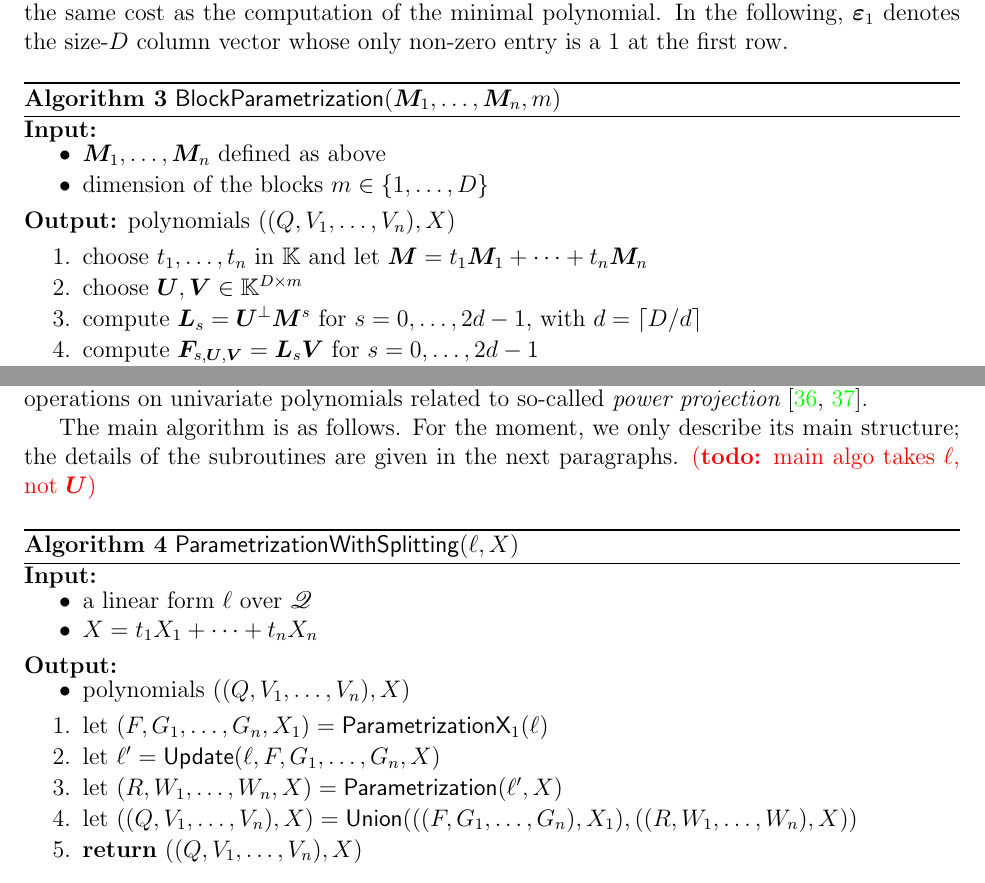
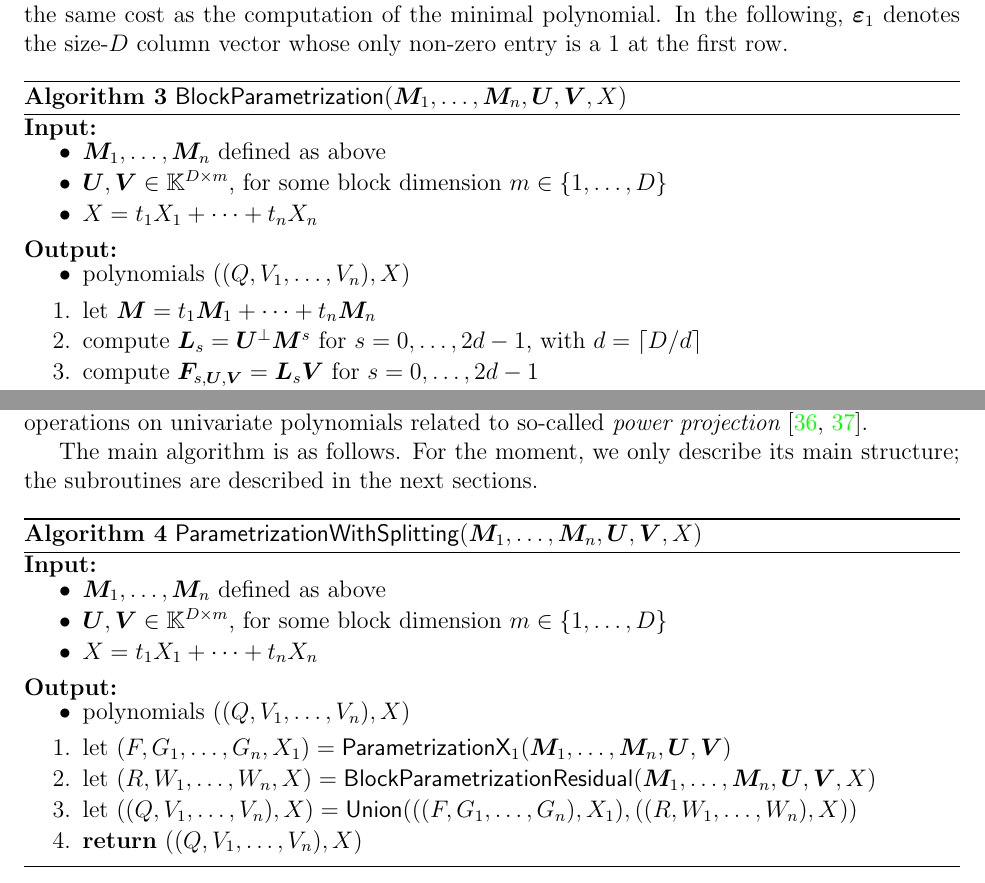
Before and after one commit to ke456/block-sparse-FGLM, a LaTeX thesis (thesis/thesis.tex): two parts of pages 21 and 27 of 37, joined at a grey line, cut so that both start at the same text. Compiled offline with pdfLaTeX.

Commit message:
section 5

```diff
--- a/thesis/thesis.tex
+++ b/thesis/thesis.tex
@@ -1630,16 +1636,19 @@ $\col{\varepsilon}_1$ denotes the size-$D$ column vector whose only
 non-zero entry is a $1$ at the first row.
 
 \begin{algorithm}[H]
-	\caption{\mainalgoname($\mM_1,\dots,\mM_n,m$)}
+	\caption{\mainalgoname($\mM_1,\dots,\mM_n,\mU,\mV,\lf$)}
 	{\bf Input:} \vspace{-0.5em}
 	\begin{itemize}
 		\item $\mM_1,\dots,\mM_n$ defined as above
-		\item dimension of the blocks $m \in \{1,\dots,D\}$
+		\item  $\mU,\mV \in \mathbb{K}^{D \times m}$, for some block dimension  $m \in \{1,\dots,D\}$
+                \item $\lf =t_1 X_1 + \cdots + t_n X_n$
 	\end{itemize}
-	{\bf Output:} polynomials $((\sqfree,V_1,\dots,V_n),\lf)$
+	{\bf Output:}  \vspace{-0.5em}
+        \begin{itemize}
+        \item         polynomials $((\sqfree,V_1,\dots,V_n),\lf)$
+        \end{itemize}
   \begin{enumerate}
-  \item\label{mainstep1}  choose $t_1,\dots,t_n$ in $\K$ and let $\mM = t_1 \mM_1 + \cdots + t_n \mM_n$
-  \item\label{mainstep2} { choose $\mU,\mV \in \mathbb{K}^{D \times m}$}
+  \item\label{mainstep1}   let $\mM = t_1 \mM_1 + \cdots + t_n \mM_n$
   \item\label{mainstep3} { compute $\mat{L}_s = \mU^{\perp}\mM^s$ for $s=0,\dots,2d-1$, with $d = \lceil D/d \rceil$}
   \item\label{mainstep4} { compute $\seqelt{s,\mU,\mV}= \mat{L}_s\mV$ for $s=0,\dots, 2d-1$}
   \item\label{mainstep5} { compute a minimal matrix generator $\mat{P}_{\mU,\mV}$ of $(\seqelt{s,\mU,\mV})_{0 \le s < 2d}$}
@@ -2148,24 +2157,23 @@ some operations on univariate polynomials related to so-called {\em
   power projection}~\cite{Shoup94,Shoup99}.
 
 The main algorithm is as follows. For the moment, we only describe its
-main structure; the details of the subroutines are given in the next
-paragraphs. \todo{main algo takes $\ell$, not $\mU$}
+main structure; the subroutines are described in the next sections.
 
 \begin{algorithm}[H]
-	\caption{$\mathsf{ParametrizationWithSplitting}(\ell,\lf)$} {\bf
-		Input:} \vspace{-0.5em}
-	\begin{itemize}\setlength\itemsep{0em}
-		\item a linear form $\ell$ over $\residueI$
-		\item $\lf=t_1 X_1 + \cdots + t_n X_n$
-	\end{itemize}
-	{\bf Output:} \vspace{-0.5em}
-	\begin{itemize}\setlength\itemsep{0em}
+  \caption{$\mathsf{ParametrizationWithSplitting}(\mM_1,\dots,\mM_n,\mU,\mV,\lf$)}
+          {\bf Input:} \vspace{-0.5em}
+	  \begin{itemize}
+	  \item $\mM_1,\dots,\mM_n$ defined as above
+	  \item  $\mU,\mV \in \mathbb{K}^{D \times m}$, for some block dimension  $m \in \{1,\dots,D\}$
+          \item $\lf =t_1 X_1 + \cdots + t_n X_n$
+	  \end{itemize}
+	{\bf Output:}  \vspace{-0.5em}
+	\begin{itemize}
 		\item polynomials $((\sqfree,V_1,\dots,V_n),\lf)$
 	\end{itemize}
 	\begin{enumerate}
-		\item let $(F,G_1,\dots,G_n,X_1)=\mathsf{ParametrizationX}_1(\ell)$
-		\item let $\ell'=\mathsf{Update}(\ell,F,G_1,\dots,G_n,\lf)$
-		\item let $(R,W_1,\dots,W_n,\lf)=\mathsf{Parametrization}(\ell',\lf)$
+		\item let $(F,G_1,\dots,G_n,X_1)=\mathsf{ParametrizationX}_1(\mM_1,\dots,\mM_n,\mU,\mV)$
+		\item let $(R,W_1,\dots,W_n,\lf)=\mainalgoname{\sf Residual}(\mM_1,\dots,\mM_n,\mU,\mV,\lf)$
 		\item let $((\sqfree,V_1,\dots,V_n),\lf)=\mathsf{Union}(((F,G_1,\dots,G_n),X_1), ((R,W_1,\dots,W_n),\lf))$
 		\item \textbf{return} $((\sqfree,V_1,\dots,V_n),\lf)$
 	\end{enumerate}
```
Also changed, not shown: thesis/thesis.tex (15 more changed lines).
